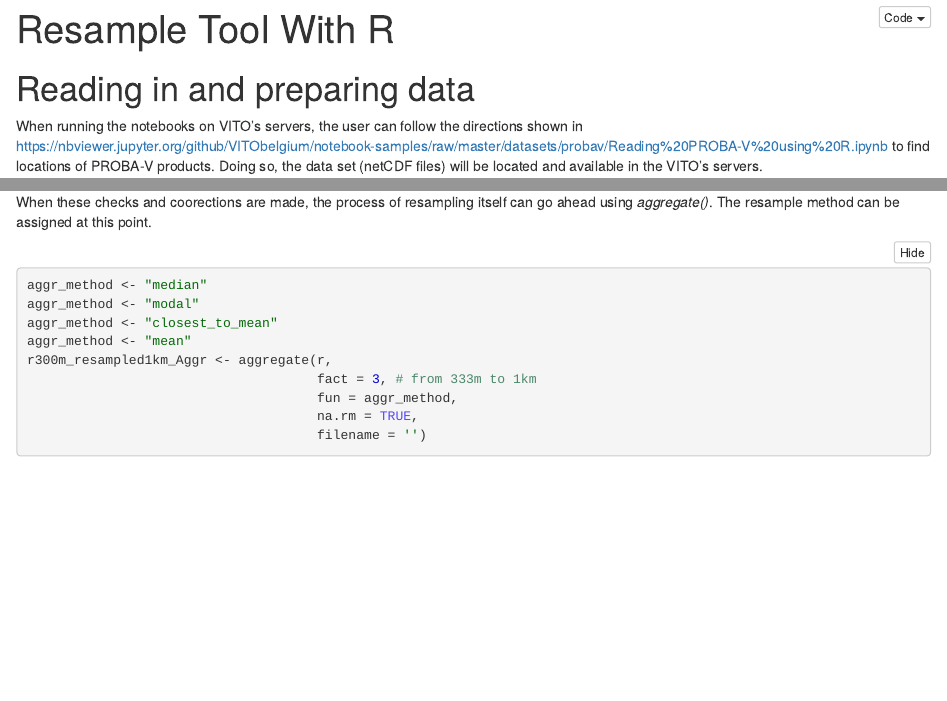
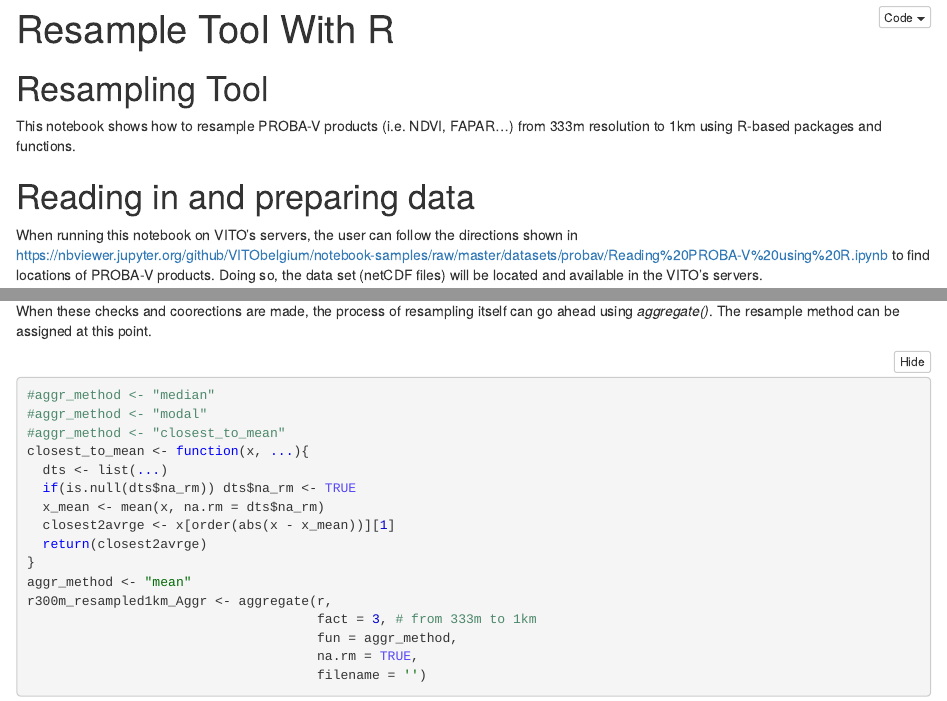
Before and after one commit to xavi-rp/ResampleTool_notebook, an R Markdown document (ResampleTool_R_notebook.Rmd): the page in a window 1100 px wide, from its top, and a second part further down, joined at a grey line. The pictures show the output file ResampleTool_R_notebook.nb.html that the author committed with the source, opened offline.

Commit message:
closest_to_mean function; Intro

````diff
--- a/ResampleTool_R_notebook.Rmd
+++ b/ResampleTool_R_notebook.Rmd
@@ -3,9 +3,14 @@ title: "Resample Tool With R"
 output: html_notebook
 ---
 
+# Resampling Tool
+
+This notebook shows how to resample PROBA-V products (i.e. NDVI, FAPAR...) from 333m resolution to 1km using R-based packages and functions.
+
+
 # Reading in and preparing data
 
-When running the notebooks on VITO’s servers, the user can follow the directions shown in
+When running this notebook on VITO’s servers, the user can follow the directions shown in
 https://nbviewer.jupyter.org/github/VITObelgium/notebook-samples/raw/master/datasets/probav/Reading%20PROBA-V%20using%20R.ipynb to find locations of PROBA-V products. Doing so, the data set (netCDF files) will be located and available in the VITO's servers.
 
 Alternatively, when working locally, the R-user can choose to automatically download Copernicus land data (https://land.copernicus.eu/global/) using the functions found in https://github.com/cgls/Copernicus-Global-Land-Service-Data-Download-with-R.
@@ -187,9 +193,19 @@ r <- crop(r, extnt)
 When these checks and coorections are made, the process of resampling itself can go ahead using *aggregate()*. The resample method can be assigned at this point.
 
 ```{r}
-aggr_method <- "median"
-aggr_method <- "modal"
-aggr_method <- "closest_to_mean"
+#aggr_method <- "median"
+#aggr_method <- "modal"
+#aggr_method <- "closest_to_mean"
+
+closest_to_mean <- function(x, ...){
+  dts <- list(...)
+  if(is.null(dts$na_rm)) dts$na_rm <- TRUE
+  x_mean <- mean(x, na.rm = dts$na_rm)
+  closest2avrge <- x[order(abs(x - x_mean))][1]
+  return(closest2avrge)
+
+}
+
 aggr_method <- "mean"
 r300m_resampled1km_Aggr <- aggregate(r,
                                      fact = 3, # from 333m to 1km
````
Also changed, not shown: ResampleTool_R_notebook.nb.html, ResampleTool_R_notebook.Rmd (3 more changed lines).
